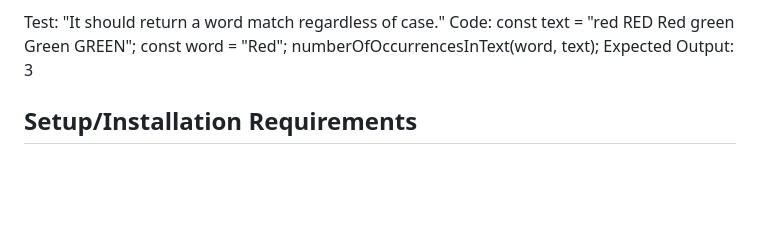
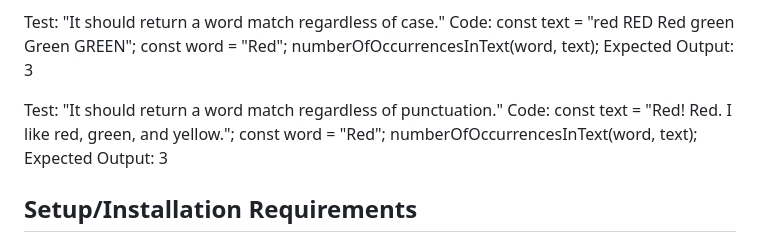
Before and after one commit to elgrons/textanalyzer, a Markdown page: README.md, the part around the change. Rendered like a GitHub page; blank space fills up the shorter version.

Commit message:
Test numberOfOccurencesInText(): .includes(t/f) return a word match regardless of punctuation.
Co-authored-by: Eliot Gronstal <eliot.lauren@gmail.com>.

```diff
--- a/README.md
+++ b/README.md
@@ -86,6 +86,14 @@ const word = "Red";
 numberOfOccurrencesInText(word, text);
 Expected Output: 3
 
+<!-- sixth test -->
+Test: "It should return a word match regardless of punctuation."
+Code:
+const text = "Red! Red. I like red, green, and yellow.";
+const word = "Red";
+numberOfOccurrencesInText(word, text);
+Expected Output: 3
+
 ## Setup/Installation Requirements
 
 * _Open a terminal console on your personal computer_
```
